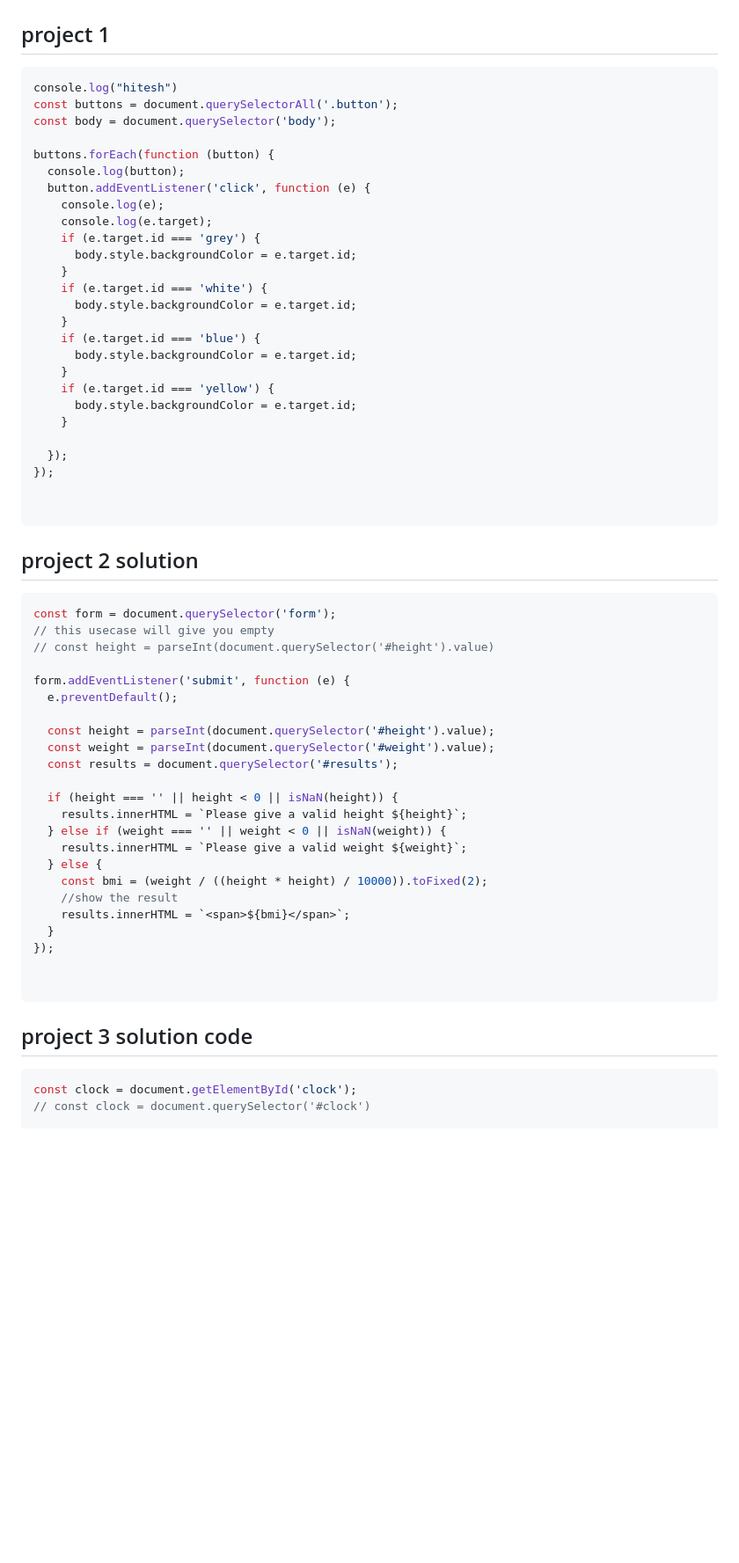
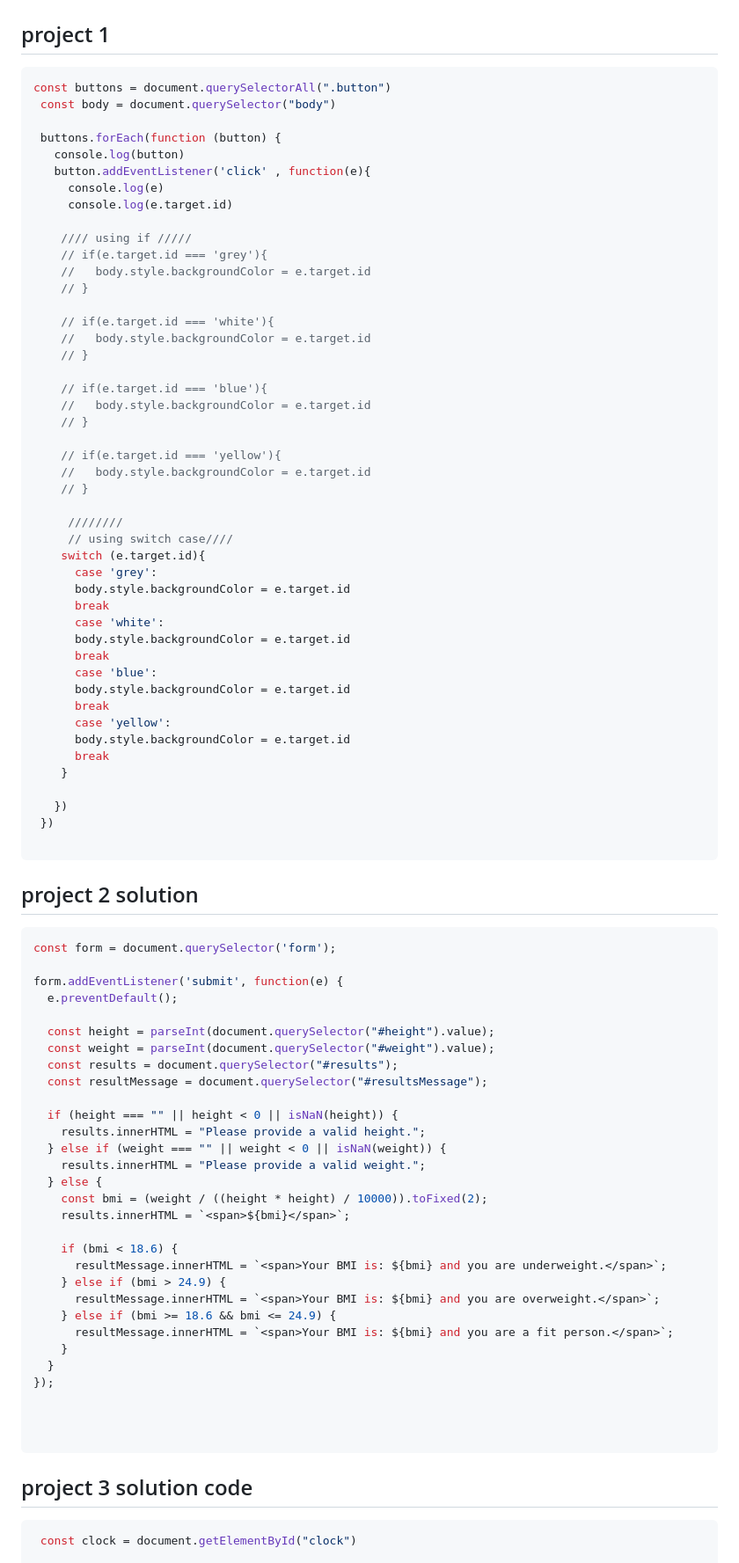
Before and after one commit to Vikramaditya-01/Javascript, a Markdown page: 07_project/README.md, the part around the change printed below. Shown: that part at 88% size. Drawn GitHub-style; blank space fills up the shorter version.

Commit message:
update project js code.

````diff
--- a/07_project/README.md
+++ b/07_project/README.md
@@ -8,31 +8,51 @@
 ## project 1
 
 ```javascript
-console.log("hitesh")
-const buttons = document.querySelectorAll('.button');
-const body = document.querySelector('body');
+const buttons = document.querySelectorAll(".button")
+ const body = document.querySelector("body")
 
-buttons.forEach(function (button) {
-  console.log(button);
-  button.addEventListener('click', function (e) {
-    console.log(e);
-    console.log(e.target);
-    if (e.target.id === 'grey') {
-      body.style.backgroundColor = e.target.id;
-    }
-    if (e.target.id === 'white') {
-      body.style.backgroundColor = e.target.id;
-    }
-    if (e.target.id === 'blue') {
-      body.style.backgroundColor = e.target.id;
-    }
-    if (e.target.id === 'yellow') {
-      body.style.backgroundColor = e.target.id;
+ buttons.forEach(function (button) {
+   console.log(button)
+   button.addEventListener('click' , function(e){
+     console.log(e)
+     console.log(e.target.id)
+
+    //// using if /////
+    // if(e.target.id === 'grey'){
+    //   body.style.backgroundColor = e.target.id
+    // }
+
+    // if(e.target.id === 'white'){
+    //   body.style.backgroundColor = e.target.id
+    // }
+
+    // if(e.target.id === 'blue'){
+    //   body.style.backgroundColor = e.target.id
+    // }
+
+    // if(e.target.id === 'yellow'){
+    //   body.style.backgroundColor = e.target.id
+    // }
+
+     ////////
+     // using switch case////
+    switch (e.target.id){
+      case 'grey':
+      body.style.backgroundColor = e.target.id
+      break
+      case 'white':
+      body.style.backgroundColor = e.target.id
+      break
+      case 'blue':
+      body.style.backgroundColor = e.target.id
+      break
+      case 'yellow':
+      body.style.backgroundColor = e.target.id
+      break
     }
 
-  });
-});
-
+   })
+ })
 
 ```
 
@@ -40,26 +60,33 @@ buttons.forEach(function (button) {
 
 ```javascript
 const form = document.querySelector('form');
-// this usecase will give you empty
-// const height = parseInt(document.querySelector('#height').value)
 
-form.addEventListener('submit', function (e) {
+form.addEventListener('submit', function(e) {
   e.preventDefault();
 
-  const height = parseInt(document.querySelector('#height').value);
-  const weight = parseInt(document.querySelector('#weight').value);
-  const results = document.querySelector('#results');
+  const height = parseInt(document.querySelector("#height").value);
+  const weight = parseInt(document.querySelector("#weight").value);
+  const results = document.querySelector("#results");
+  const resultMessage = document.querySelector("#resultsMessage");
 
-  if (height === '' || height < 0 || isNaN(height)) {
-    results.innerHTML = `Please give a valid height ${height}`;
-  } else if (weight === '' || weight < 0 || isNaN(weight)) {
-    results.innerHTML = `Please give a valid weight ${weight}`;
+  if (height === "" || height < 0 || isNaN(height)) {
+    results.innerHTML = "Please provide a valid height.";
+  } else if (weight === "" || weight < 0 || isNaN(weight)) {
+    results.innerHTML = "Please provide a valid weight.";
   } else {
     const bmi = (weight / ((height * height) / 10000)).toFixed(2);
-    //show the result
     results.innerHTML = `<span>${bmi}</span>`;
+
+    if (bmi < 18.6) {
+      resultMessage.innerHTML = `<span>Your BMI is: ${bmi} and you are underweight.</span>`;
+    } else if (bmi > 24.9) {
+      resultMessage.innerHTML = `<span>Your BMI is: ${bmi} and you are overweight.</span>`;
+    } else if (bmi >= 18.6 && bmi <= 24.9) {
+      resultMessage.innerHTML = `<span>Your BMI is: ${bmi} and you are a fit person.</span>`;
+    }
   }
 });
+
 
 
 ```
@@ -67,6 +94,5 @@ form.addEventListener('submit', function (e) {
 ## project 3 solution code
 
 ```javascript
-const clock = document.getElementById('clock');
-// const clock = document.querySelector('#clock')
+ const clock = document.getElementById("clock")
 
````
Also changed, not shown: other parts of 07_project/README.md (+6 -5 lines).
